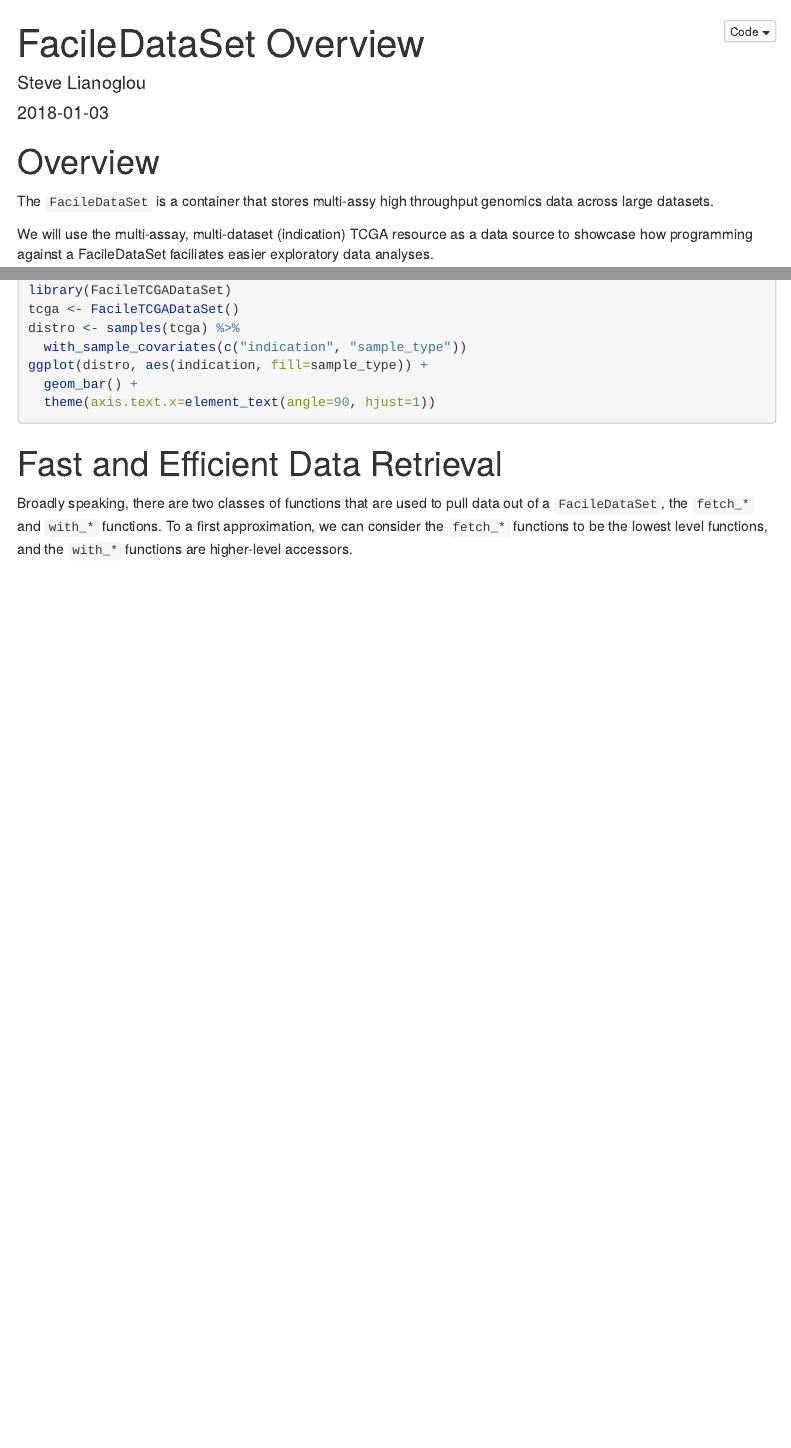
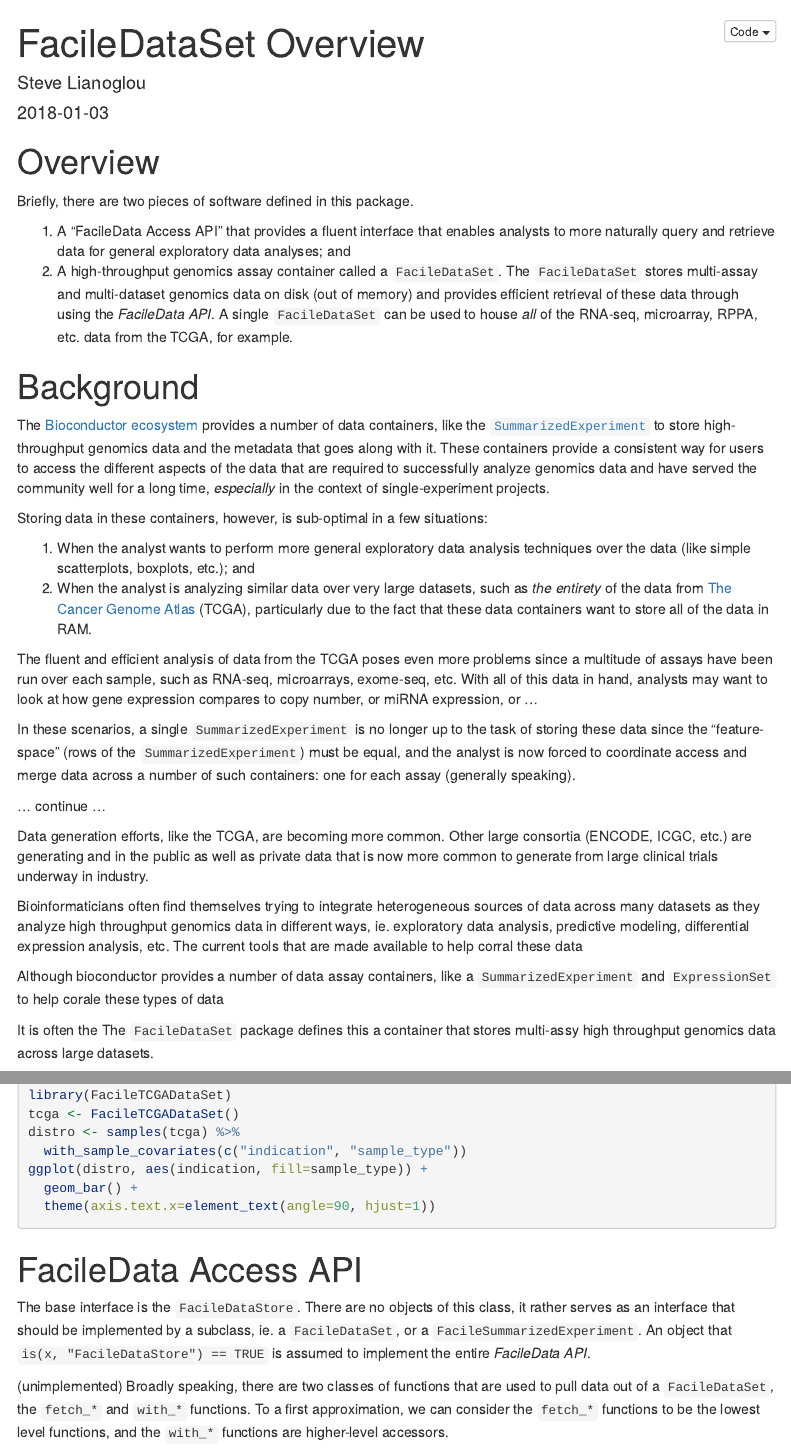
Before and after one commit to facilebio/FacileData, an R Markdown document (vignettes/FacileDataSet.Rmd): the page in a window 1100 px wide, from its top, and a second part further down, joined at a grey line. Rendered offline with R 4.5, knitr and Pandoc, with nearby package versions; the code chunks are not run, so their results and figures are left out; menus at the side of the page are left out.

Commit message:
Rewriting facile manifesto into vignette.

```diff
--- a/vignettes/FacileDataSet.Rmd
+++ b/vignettes/FacileDataSet.Rmd
@@ -29,7 +29,69 @@ library(cowplot)
 
 # Overview
 
-The `FacileDataSet` is a container that stores multi-assy high throughput
+Briefly, there are two pieces of software defined in this package.
+
+1. A "FacileData Access API" that provides a fluent interface that enables
+   analysts to more naturally query and retrieve data for general exploratory
+   data analyses; and
+2. A high-throughput genomics assay container called a `FacileDataSet`. The
+   `FacileDataSet` stores  multi-assay and multi-dataset genomics data on disk
+   (out of memory) and provides efficient retrieval of these data through using
+   the *FacileData API*. A single `FacileDataSet` can be used to house *all* of
+   the RNA-seq, microarray, RPPA, etc. data from the TCGA, for example.
+
+# Background
+
+The [Bioconductor ecosystem][bioc] provides a number of data containers, like
+the [`SummarizedExperiment`][SummarizedExperiment] to store high-throughput
+genomics data and the metadata that goes along with it. These containers provide
+a consistent way for users to access the different aspects of the data that are
+required to successfully analyze genomics data and have served the community
+well for a long time, *especially* in the context of single-experiment projects.
+
+Storing data in these containers, however, is sub-optimal in a few situations:
+
+1. When the analyst wants to perform more general exploratory data analysis
+   techniques over the data (like simple scatterplots, boxplots, etc.); and
+2. When the analyst is analyzing similar data over very large datasets, such as
+   *the entirety* of the data from [The Cancer Genome Atlas][tcga] (TCGA),
+   particularly due to the fact that these data containers want to store all of
+   the data in RAM.
+
+The fluent and efficient analysis of data from the TCGA poses even more problems
+since a multitude of assays have been run over each sample, such as RNA-seq,
+microarrays, exome-seq, etc. With all of this data in hand, analysts may want to
+look at how gene expression compares to copy number, or miRNA expression, or ...
+
+In these scenarios, a single `SummarizedExperiment` is no longer up to the task
+of storing these data since the "feature-space" (rows of the
+`SummarizedExperiment`) must be equal, and the analyst is now forced to
+coordinate access and merge data across a number of such containers: one for
+each assay (generally speaking).
+
+... continue ...
+
+Data generation efforts, like the TCGA, are becoming more common. Other large consortia (ENCODE, ICGC, etc.) are generating and  in the public as well as private data that is now more common to generate
+from large clinical trials underway in industry.
+
+
+Bioinformaticians often find themselves trying to integrate heterogeneous
+sources of data across many datasets as they analyze high throughput genomics
+data in different ways, ie. exploratory data analysis, predictive modeling,
+differential expression analysis, etc. The current tools that are made available
+to help corral these data
+
+Although bioconductor provides a number
+of data assay containers, like a `SummarizedExperiment` and `ExpressionSet` to
+help corale these types of data
+
+
+[bioc]: http://bioconductor.org/
+[SummarizedExperiment]: http://bioconductor.org/packages/SummarizedExperiment/
+[tcga]: https://cancergenome.nih.gov/
+
+It is often the
+The `FacileDataSet` package defines this a container that stores multi-assy high throughput
 genomics data across large datasets.
 
 We will use the multi-assay, multi-dataset (indication) TCGA resource as a
@@ -53,8 +115,15 @@ ggplot(distro, aes(indication, fill=sample_type)) +
 
 
 
-# Fast and Efficient Data Retrieval
+# FacileData Access API
 
+The base interface is the `FacileDataStore`. There are no objects of this class,
+it rather serves as an interface that should be implemented by a subclass, ie.
+a `FacileDataSet`, or a `FacileSummarizedExperiment`. An object that
+`is(x, "FacileDataStore") == TRUE` is assumed to implement the entire
+*FacileData API*.
+
+(unimplemented)
 Broadly speaking, there are two classes of functions that are used to pull data
 out of a `FacileDataSet`, the `fetch_*` and `with_*` functions. To a first
 approximation, we can consider the `fetch_*` functions to be the lowest level
```
Also changed, not shown: vignettes/FacileDataSet.Rmd (6 more changed lines).
